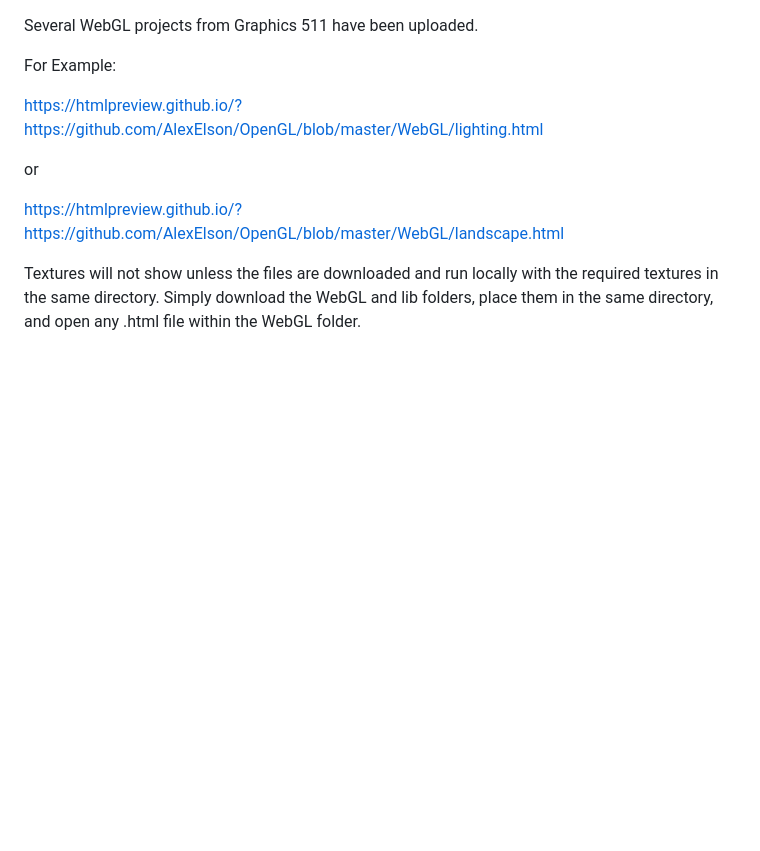
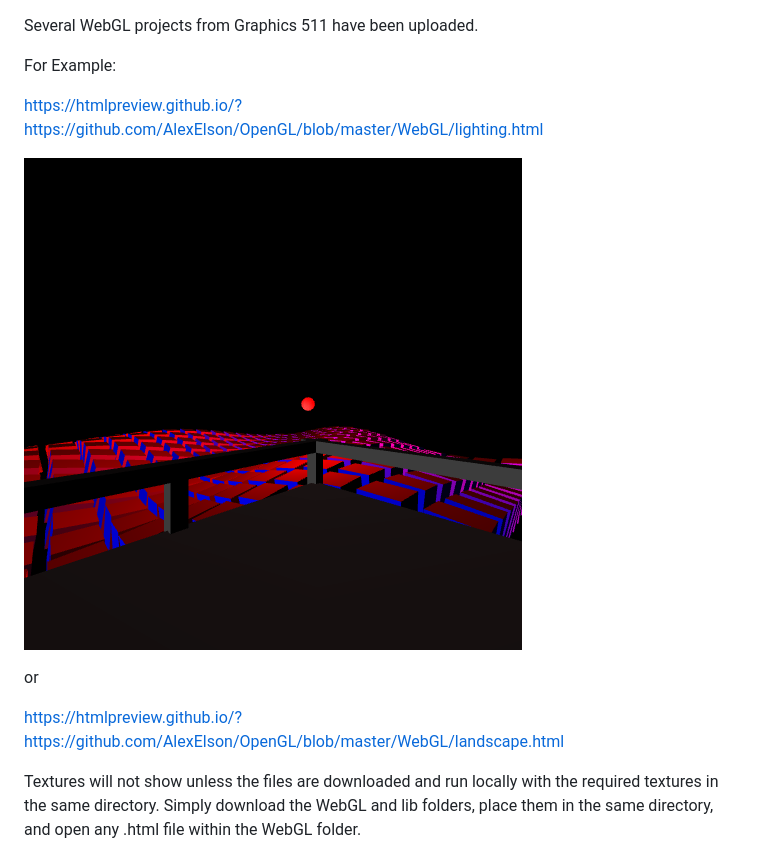
Before and after one commit to AlexElson/OpenGL, a Markdown page: README.md, the part around the change. Rendered like a GitHub page; pictures changed too: lighting.png (added); blank space fills up the shorter version.

```diff
--- a/README.md
+++ b/README.md
@@ -4,6 +4,8 @@ For Example:
 
 https://htmlpreview.github.io/?https://github.com/AlexElson/OpenGL/blob/master/WebGL/lighting.html
 
+![Alt Text](/lighting.png?raw=true "Cover")
+
 or
 
 https://htmlpreview.github.io/?https://github.com/AlexElson/OpenGL/blob/master/WebGL/landscape.html
```
